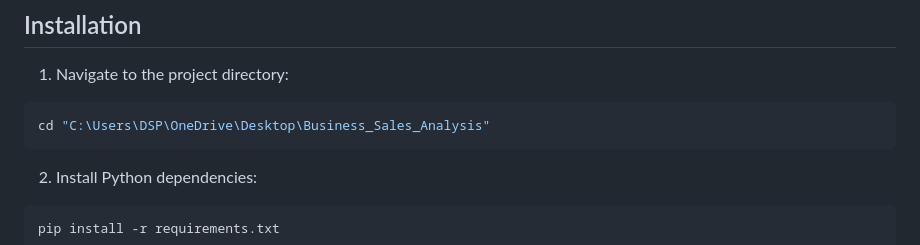
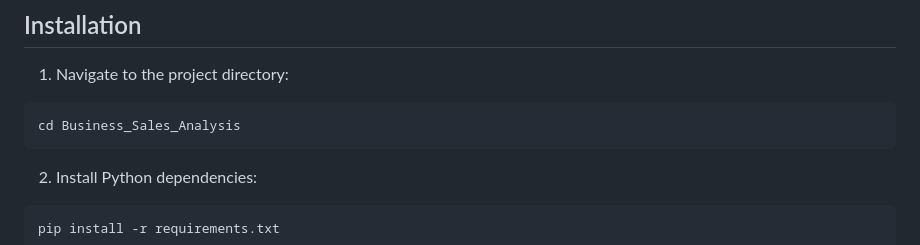
Before and after one commit to dsp0311/Sales-Analysis-Project, a Markdown page: README.md, the part around the change. GitHub-like rendering.

Commit message:
Make directory path in README generic for all users

````diff
--- a/README.md
+++ b/README.md
@@ -27,7 +27,7 @@ A web application for analyzing business sales and purchase data. Upload CSV fil
 
 1. Navigate to the project directory:
 ```bash
-cd "C:\Users\DSP\OneDrive\Desktop\Business_Sales_Analysis"
+cd Business_Sales_Analysis
 ```
 
 2. Install Python dependencies:
````
